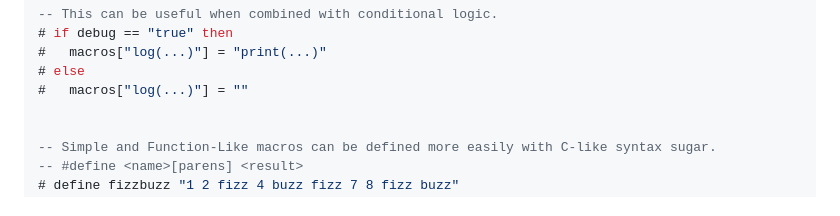
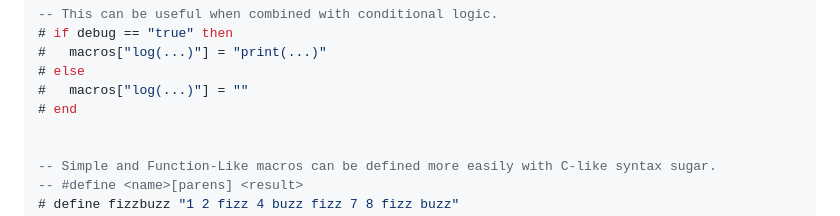
Before and after one commit to DimitriBarronmore/preprocess.lua, a Markdown page: README.md, the part around the change. Rendered like a GitHub page.

Commit message:
minor syntax oopsie

```diff
--- a/README.md
+++ b/README.md
@@ -152,6 +152,7 @@ print(<blank>) --> 'print()'
 #   macros["log(...)"] = "print(...)"
 # else
 #   macros["log(...)"] = ""
+# end
 
 
 -- Simple and Function-Like macros can be defined more easily with C-like syntax sugar.
```
